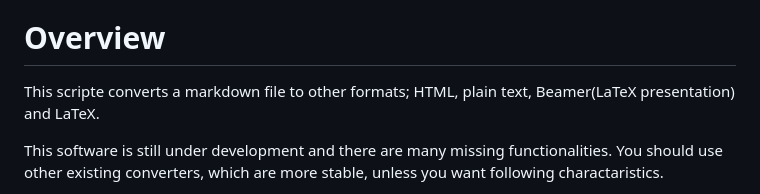
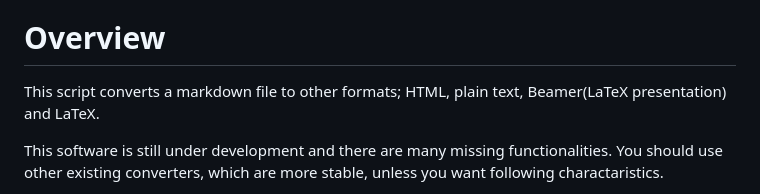
Before and after one commit to circleratio/md2x, a Markdown page: README.md, the part around the change. GitHub-like rendering.

Commit message:
Update README.md
[fix] typo

```diff
--- a/README.md
+++ b/README.md
@@ -2,7 +2,7 @@
 md2x: Convert Markdown document to other formats
 
 # Overview
-This scripte converts a markdown file to other formats; HTML, plain text, Beamer(LaTeX presentation) and LaTeX.
+This script converts a markdown file to other formats; HTML, plain text, Beamer(LaTeX presentation) and LaTeX.
 
 This software is still under development and there are many missing functionalities.
 You should use other existing converters, which are more stable, unless you want following charactaristics.
```
